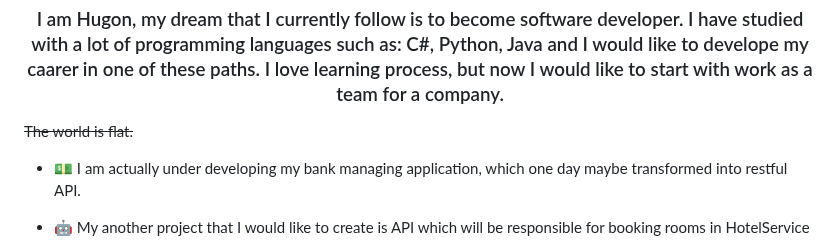
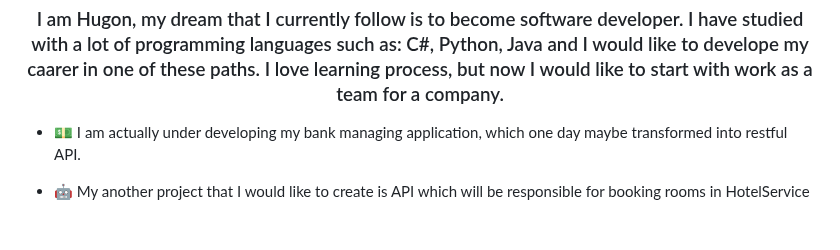
Before and after one commit to hugon-sroka/hugon-sroka.github.io, a Markdown page: README.md, the part around the change. GitHub-like rendering.

```diff
--- a/README.md
+++ b/README.md
@@ -2,7 +2,6 @@
 
 <h3 align="center"> I am Hugon, my dream that I currently follow is to become software developer. I have studied with a lot of programming languages such as: C#, Python, Java and I would like to develope my caarer in one of these paths. I love learning process, but now I would like to start with work as a team for a company.</h3>
 
-~~The world is flat.~~
 
 - 💵 I am actually under developing my bank managing application, which one day maybe transformed into restful API.
 - 🤖 My another project that I would like to create is API which will be responsible for booking rooms in HotelService
```
